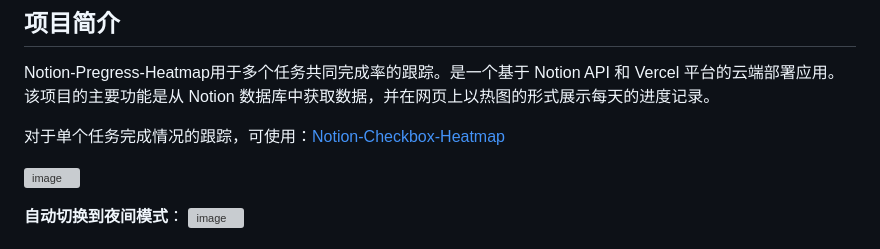
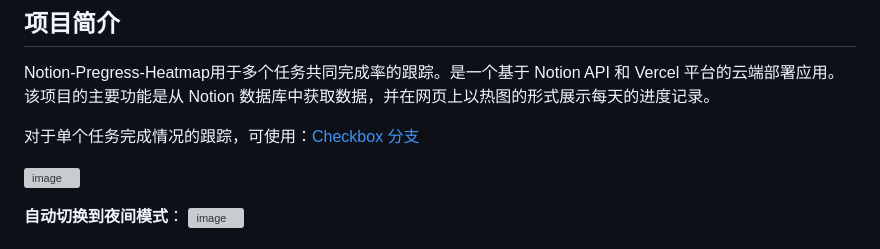
Before and after one commit to Zippland/Notion-Progress-Heatmap, a Markdown page: README.md, the part around the change. GitHub-like rendering; grey boxes are pictures that could not be loaded.

```diff
--- a/README.md
+++ b/README.md
@@ -11,7 +11,7 @@
 
 Notion-Pregress-Heatmap用于多个任务共同完成率的跟踪。是一个基于 Notion API 和 Vercel 平台的云端部署应用。该项目的主要功能是从 Notion 数据库中获取数据，并在网页上以热图的形式展示每天的进度记录。
 
-对于单个任务完成情况的跟踪，可使用：[Notion-Checkbox-Heatmap](https://github.com/Zippland/Notion-Checkbox-Heatmap)
+对于单个任务完成情况的跟踪，可使用：[Checkbox 分支](https://github.com/Zippland/Notion-Progress-Heatmap/tree/Checkbox)
 
 ![image](https://github.com/Zippland/Notion-Progress-Heatmap/assets/126135306/63b0375e-7526-4863-8a87-cf56dcf75047)
 
```
